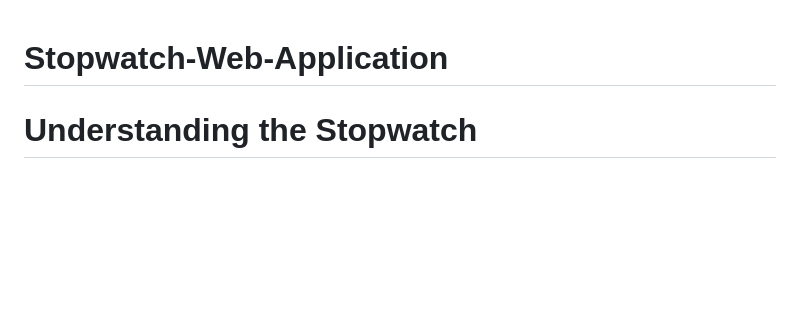
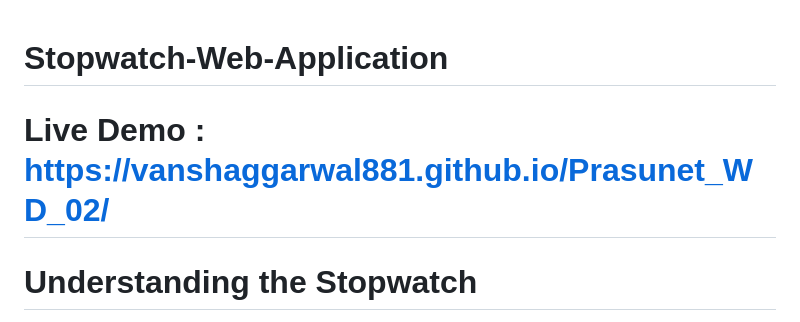
Before and after one commit to VanshAggarwal881/Stopwatch-Web-Application, a Markdown page: README.md, the part around the change. Drawn GitHub-style; blank space fills up the shorter version.

```diff
--- a/README.md
+++ b/README.md
@@ -1,4 +1,5 @@
 # Stopwatch-Web-Application
+# Live Demo : https://vanshaggarwal881.github.io/Prasunet_WD_02/
 # Understanding the Stopwatch
 Core Components
 # 1) Timer Display:
```
